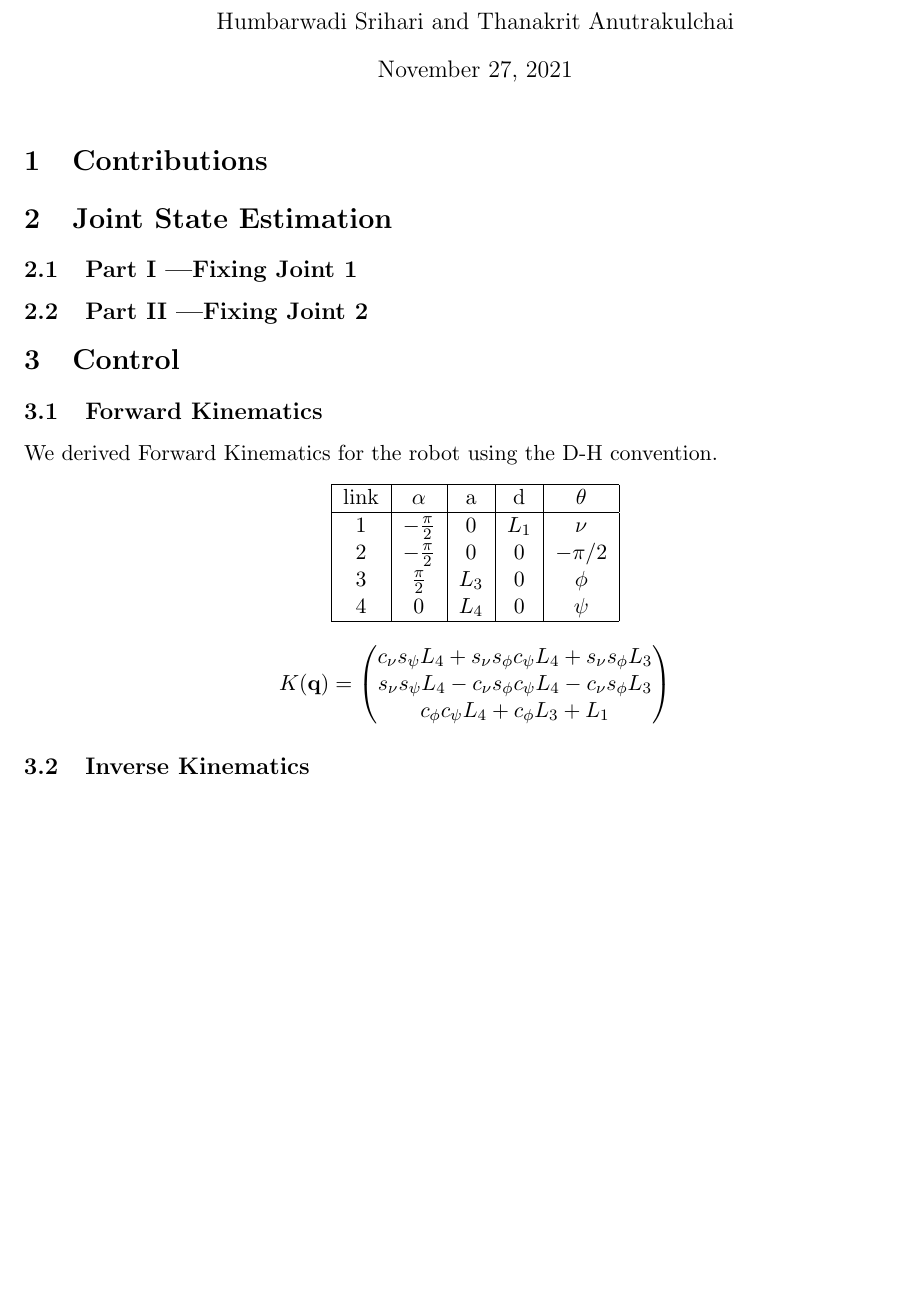
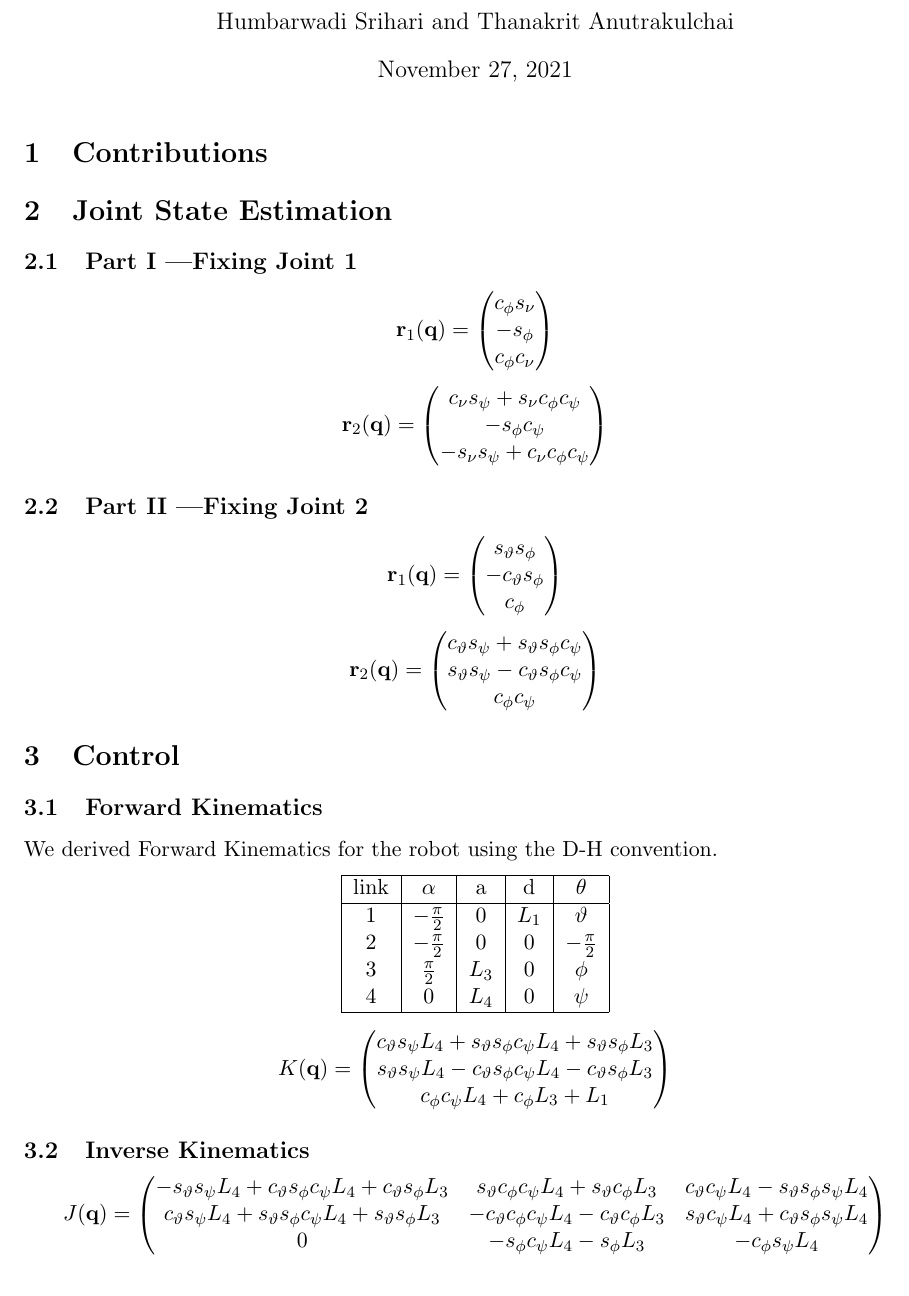
Before and after one commit to srihari-humbarwadi/ivr_assignment, a LaTeX problem sheet (report/ivr_assignment_report.tex): part of the page, cut so that both start at the same text, the shorter picture padded with empty space. Compiled offline with pdfLaTeX.

Commit message:
Type up relevant vectors, matrices, tables

```diff
--- a/report/ivr_assignment_report.tex
+++ b/report/ivr_assignment_report.tex
@@ -11,7 +11,43 @@
     \section{Contributions}
     \section{Joint State Estimation}
     \subsection{Part I \textemdash Fixing Joint 1}
+    $$
+    \textbf{r}_1(\textbf{q}) =
+    \begin{pmatrix}
+        c_{\phi}s_{\nu}\\
+       -s_{\phi}\\
+        c_{\phi}c_{\nu}
+    \end{pmatrix}
+    $$
+
+    $$
+    \textbf{r}_2(\textbf{q}) =
+    \begin{pmatrix}
+        c_{\nu}s_{\psi} + s_{\nu}c_{\phi}c_{\psi}\\
+       -s_{\phi}c_{\psi}\\
+       -s_{\nu}s_{\psi} + c_{\nu}c_{\phi}c_{\psi}
+    \end{pmatrix}
+    $$
+
     \subsection{Part II \textemdash Fixing Joint 2}
+    $$
+    \textbf{r}_1(\textbf{q}) =
+    \begin{pmatrix}
+        s_{\vartheta}s_{\phi}\\
+       -c_{\vartheta}s_{\phi}\\
+        c_{\phi}
+    \end{pmatrix}
+    $$
+
+    $$
+    \textbf{r}_2(\textbf{q}) =
+    \begin{pmatrix}
+        c_{\vartheta}s_{\psi} + s_{\vartheta}s_{\phi}c_{\psi}\\
+        s_{\vartheta}s_{\psi} - c_{\vartheta}s_{\phi}c_{\psi}\\
+        c_{\phi}c_{\psi}
+    \end{pmatrix}
+    $$
+
     \section{Control}
     \subsection{Forward Kinematics}
     We derived Forward Kinematics for the robot using the D-H convention.
@@ -20,8 +56,8 @@
             \hline
             link & $\alpha$ & a & d & $\theta$\\
             \hline
-            1 & $-\frac{\pi}{2}$ & 0 & $L_1$ & $\nu$\\
-            2 & $-\frac{\pi}{2}$ & 0 & 0 & $-\pi/2$\\
+            1 & $-\frac{\pi}{2}$ & 0 & $L_1$ & $\vartheta$\\
+            2 & $-\frac{\pi}{2}$ & 0 & 0 & $-\frac{\pi}{2}$\\
             3 & $\frac{\pi}{2}$ & $L_3$ & 0 & $\phi$\\
             4 & 0 & $L_4$ & 0 & $\psi$\\
             \hline
@@ -32,11 +68,27 @@
     $$
     K(\textbf{q}) =
         \begin{pmatrix}
-            c_{\nu}s_{\psi}L_4 + s_{\nu}s_{\phi}c_{\psi}L_4 + s_{\nu}s_{\phi}L_3\\
-            s_{\nu}s_{\psi}L_4 - c_{\nu}s_{\phi}c_{\psi}L_4 - c_{\nu}s_{\phi}L_3\\
+            c_{\vartheta}s_{\psi}L_4 + s_{\vartheta}s_{\phi}c_{\psi}L_4 + s_{\vartheta}s_{\phi}L_3\\
+            s_{\vartheta}s_{\psi}L_4 - c_{\vartheta}s_{\phi}c_{\psi}L_4 - c_{\vartheta}s_{\phi}L_3\\
             c_{\phi}c_{\psi}L_4 + c_{\phi}L_3 + L_1
         \end{pmatrix}
     $$
     \subsection{Inverse Kinematics}
+    $$
+    J(\textbf{q}) =
+        \begin{pmatrix}
+           -s_{\vartheta}s_{\psi}L_4 + c_{\vartheta}s_{\phi}c_{\psi}L_4 + c_{\vartheta}s_{\phi}L_3 &
+            s_{\vartheta}c_{\phi}c_{\psi}L_4 + s_{\vartheta}c_{\phi}L_3 &
+            c_{\vartheta}c_{\psi}L_4 - s_{\vartheta}s_{\phi}s_{\psi}L_4\\
+
+            c_{\vartheta}s_{\psi}L_4 + s_{\vartheta}s_{\phi}c_{\psi}L_4 + s_{\vartheta}s_{\phi}L_3 &
+           -c_{\vartheta}c_{\phi}c_{\psi}L_4 - c_{\vartheta}c_{\phi}L_3 &
+            s_{\vartheta}c_{\psi}L_4 + c_{\vartheta}s_{\phi}s_{\psi}L_4\\
+
+            0 &
+           -s_{\phi}c_{\psi}L_4 - s_{\phi}L_3 &
+           -c_{\phi}s_{\psi}L_4\\
+        \end{pmatrix}
+    $$
 
 \end{document}
```
